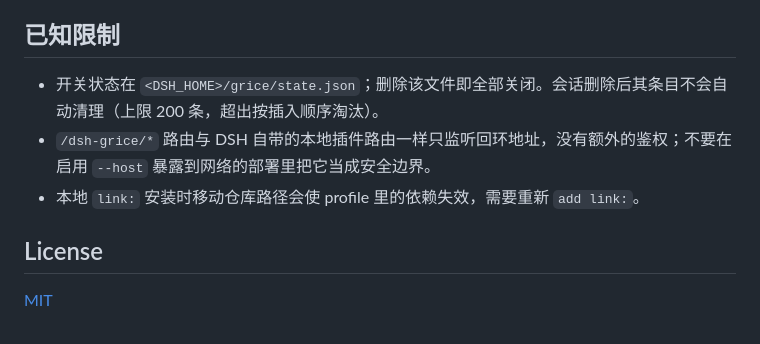
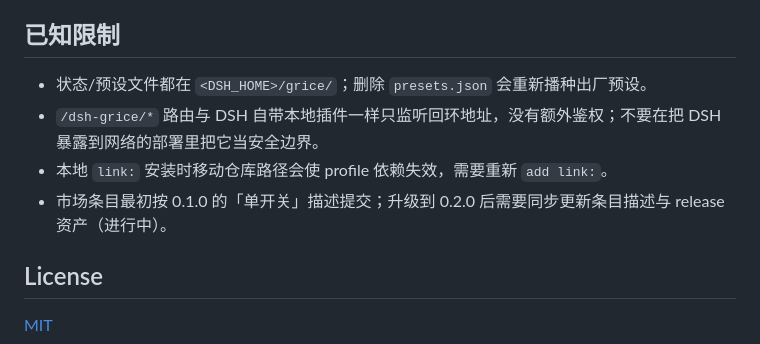
Before and after one commit to GinoXiang/dsh-grice, a Markdown page: README.md, the part around one of its changes. GitHub-like rendering.

```diff
--- a/README.md
+++ b/README.md
@@ -144,9 +140,10 @@ npm test
 
 ## 已知限制
 
-- 开关状态在 `<DSH_HOME>/grice/state.json`；删除该文件即全部关闭。会话删除后其条目不会自动清理（上限 200 条，超出按插入顺序淘汰）。
-- `/dsh-grice/*` 路由与 DSH 自带的本地插件路由一样只监听回环地址，没有额外的鉴权；不要在启用 `--host` 暴露到网络的部署里把它当成安全边界。
-- 本地 `link:` 安装时移动仓库路径会使 profile 里的依赖失效，需要重新 `add link:`。
+- 状态/预设文件都在 `<DSH_HOME>/grice/`；删除 `presets.json` 会重新播种出厂预设。
+- `/dsh-grice/*` 路由与 DSH 自带本地插件一样只监听回环地址，没有额外鉴权；不要在把 DSH 暴露到网络的部署里把它当安全边界。
+- 本地 `link:` 安装时移动仓库路径会使 profile 依赖失效，需要重新 `add link:`。
+- 市场条目最初按 0.1.0 的「单开关」描述提交；升级到 0.2.0 后需要同步更新条目描述与 release 资产（进行中）。
 
 ## License
 
```
Also changed, not shown: other parts of README.md (+55 -59 lines), docs/composer.png, 5 other files.
